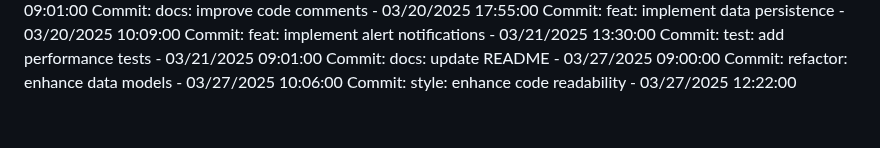
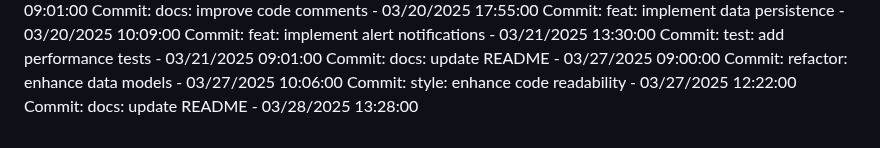
Before and after one commit to Pandiharshan/bus_alert_system, a Markdown page: full stack/SmartDeskLightMonitor/README.md, the part around the change. Rendered like a GitHub page.

Commit message:
docs: update README

```diff
--- a/full stack/SmartDeskLightMonitor/README.md
+++ b/full stack/SmartDeskLightMonitor/README.md
@@ -306,3 +306,4 @@ Commit: test: add performance tests - 03/21/2025 09:01:00
 Commit: docs: update README - 03/27/2025 09:00:00
 Commit: refactor: enhance data models - 03/27/2025 10:06:00
 Commit: style: enhance code readability - 03/27/2025 12:22:00
+Commit: docs: update README - 03/28/2025 13:28:00
```
